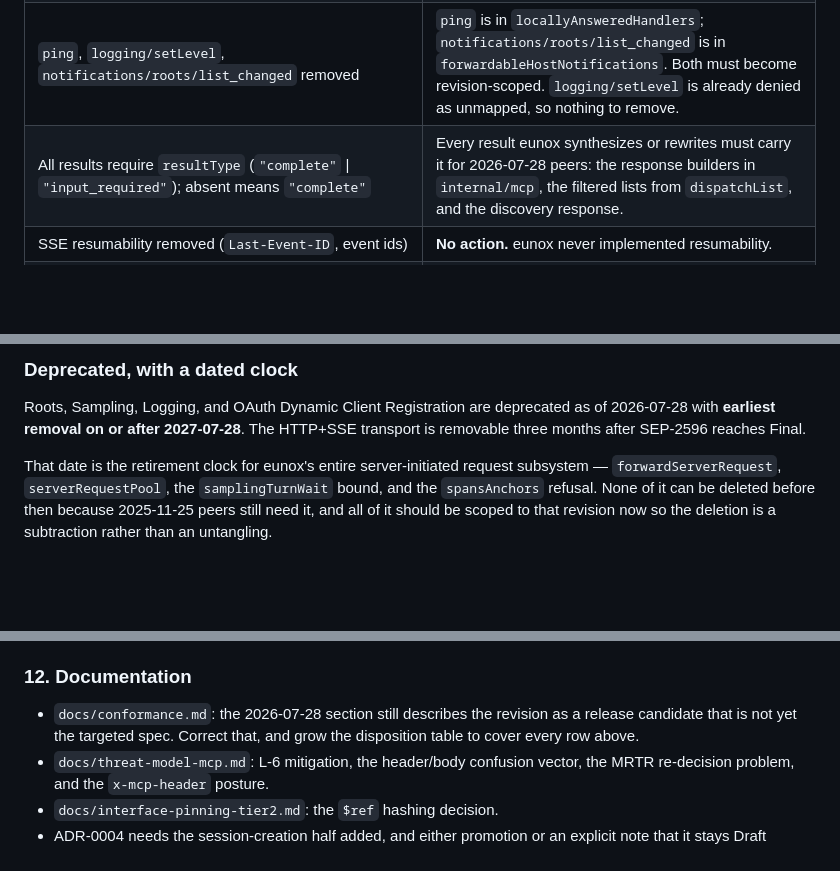
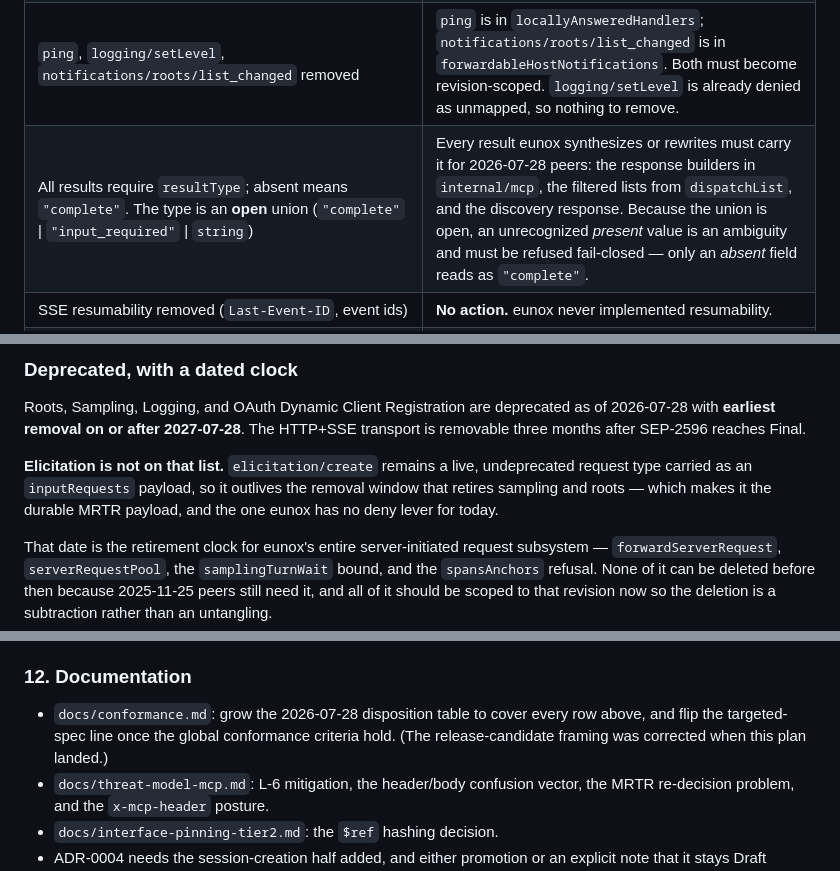
Before and after one commit to eunolabsx/eunox, a Markdown page: docs/mcp-2026-07-28-plan.md, 3 parts joined by grey strips. Rendered like a GitHub page; blank space fills up the shorter version.

```diff
--- a/docs/mcp-2026-07-28-plan.md
+++ b/docs/mcp-2026-07-28-plan.md
@@ -65,7 +65,7 @@ this plan that is a hardening fix rather than a compatibility gap.
 | Server-initiated requests replaced by multi round-trip requests: results carry `resultType: "input_required"` with `inputRequests` and/or an opaque `requestState`; the client retries with `inputResponses` | Largest single item. `sampling/createMessage` is an enforced method today and `roots/list` / `elicitation/create` are forwarded-and-audited; all three stop being requests eunox can decide on the request path. The deny lever moves to the response path. See *The re-decision problem* below. |
 | Standalone GET endpoint and `resources/subscribe` / `resources/unsubscribe` replaced by `subscriptions/listen` | Two currently-enforced methods lose their wire. `DecideResourceCancel` in `internal/pdp/pdp.go` exists specifically to authorize `resources/unsubscribe` by match alone; its semantics need a new home in stream teardown. |
 | `ping`, `logging/setLevel`, `notifications/roots/list_changed` removed | `ping` is in `locallyAnsweredHandlers`; `notifications/roots/list_changed` is in `forwardableHostNotifications`. Both must become revision-scoped. `logging/setLevel` is already denied as unmapped, so nothing to remove. |
-| All results require `resultType` (`"complete"` \| `"input_required"`); absent means `"complete"` | Every result eunox synthesizes or rewrites must carry it for 2026-07-28 peers: the response builders in `internal/mcp`, the filtered lists from `dispatchList`, and the discovery response. |
+| All results require `resultType`; absent means `"complete"`. The type is an **open** union (`"complete"` \| `"input_required"` \| `string`) | Every result eunox synthesizes or rewrites must carry it for 2026-07-28 peers: the response builders in `internal/mcp`, the filtered lists from `dispatchList`, and the discovery response. Because the union is open, an unrecognized *present* value is an ambiguity and must be refused fail-closed — only an *absent* field reads as `"complete"`. |
 | SSE resumability removed (`Last-Event-ID`, event ids) | **No action.** eunox never implemented resumability. |
 | Tasks moved to the `io.modelcontextprotocol/tasks` extension; `tasks/get` polling replaces `tasks/result`; `tasks/update` added; `tasks/list` removed | Tasks are unmapped in both directions today. This is new enforcement, not a migration. |
 | JSON-RPC server-error range partitioned: -32000..-32019 implementation-defined, -32020..-32099 reserved; resource-not-found -32002 to -32602 | Net improvement. See *Error codes* below. |
@@ -89,6 +89,11 @@ this plan that is a hardening fix rather than a compatibility gap.
 Roots, Sampling, Logging, and OAuth Dynamic Client Registration are deprecated as
 of 2026-07-28 with **earliest removal on or after 2027-07-28**. The HTTP+SSE
 transport is removable three months after SEP-2596 reaches Final.
+
+**Elicitation is not on that list.** `elicitation/create` remains a live,
+undeprecated request type carried as an `inputRequests` payload, so it outlives
+the removal window that retires sampling and roots — which makes it the durable
+MRTR payload, and the one eunox has no deny lever for today.
 
 That date is the retirement clock for eunox's entire server-initiated request
 subsystem — `forwardServerRequest`, `serverRequestPool`, the `samplingTurnWait`
@@ -288,9 +293,9 @@ path and correspondingly easy to forget.
 
 ### 12. Documentation
 
-- `docs/conformance.md`: the 2026-07-28 section still describes the revision as a
-  release candidate that is not yet the targeted spec. Correct that, and grow the
-  disposition table to cover every row above.
+- `docs/conformance.md`: grow the 2026-07-28 disposition table to cover every row
+  above, and flip the targeted-spec line once the global conformance criteria
+  hold. (The release-candidate framing was corrected when this plan landed.)
 - `docs/threat-model-mcp.md`: L-6 mitigation, the header/body confusion vector, the
   MRTR re-decision problem, and the `x-mcp-header` posture.
 - `docs/interface-pinning-tier2.md`: the `$ref` hashing decision.
```
Also changed, not shown: docs/conformance.md (+1 -1 lines), docs/mcp-2026-07-28-execution.md (+21 -2 lines).
